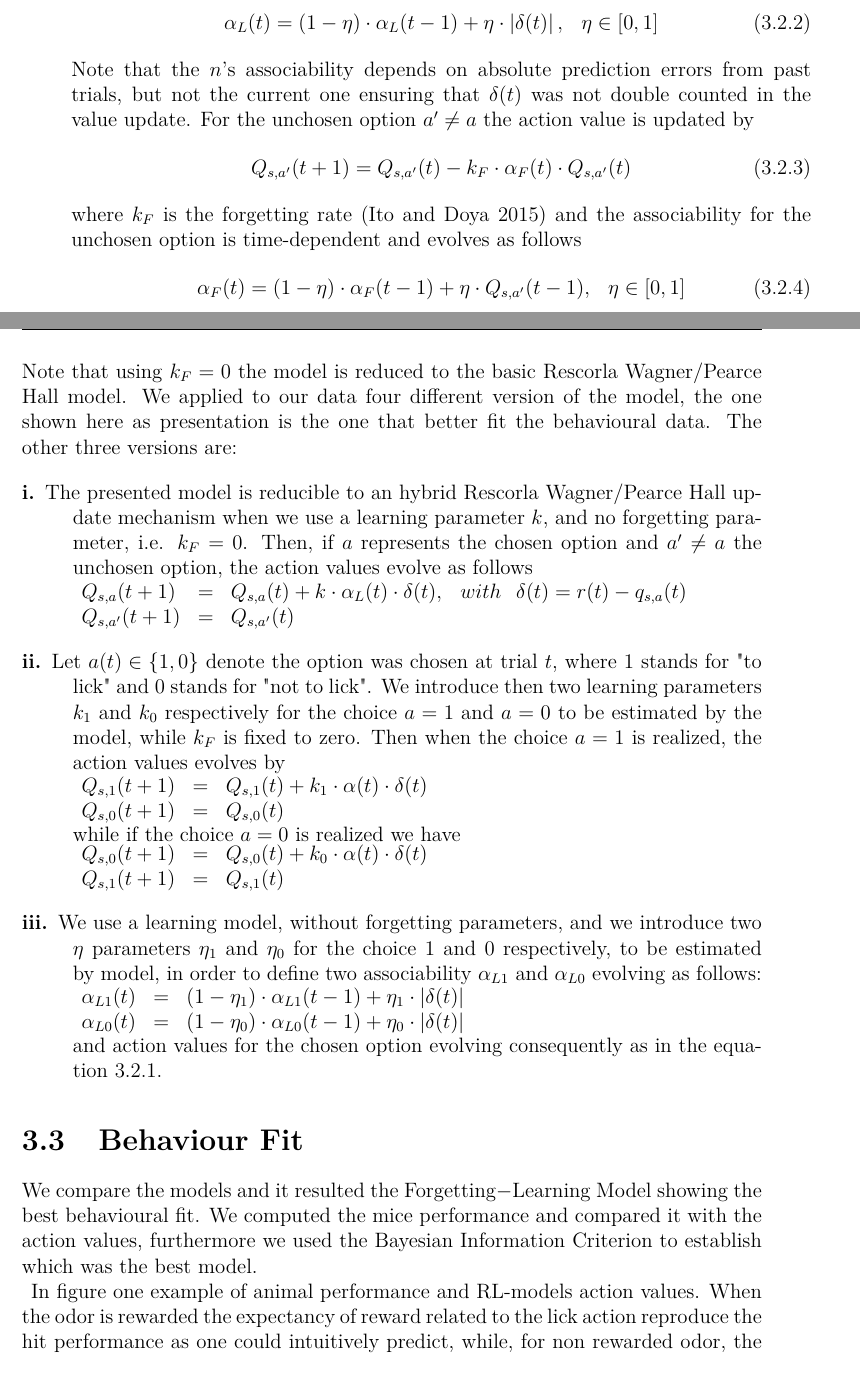
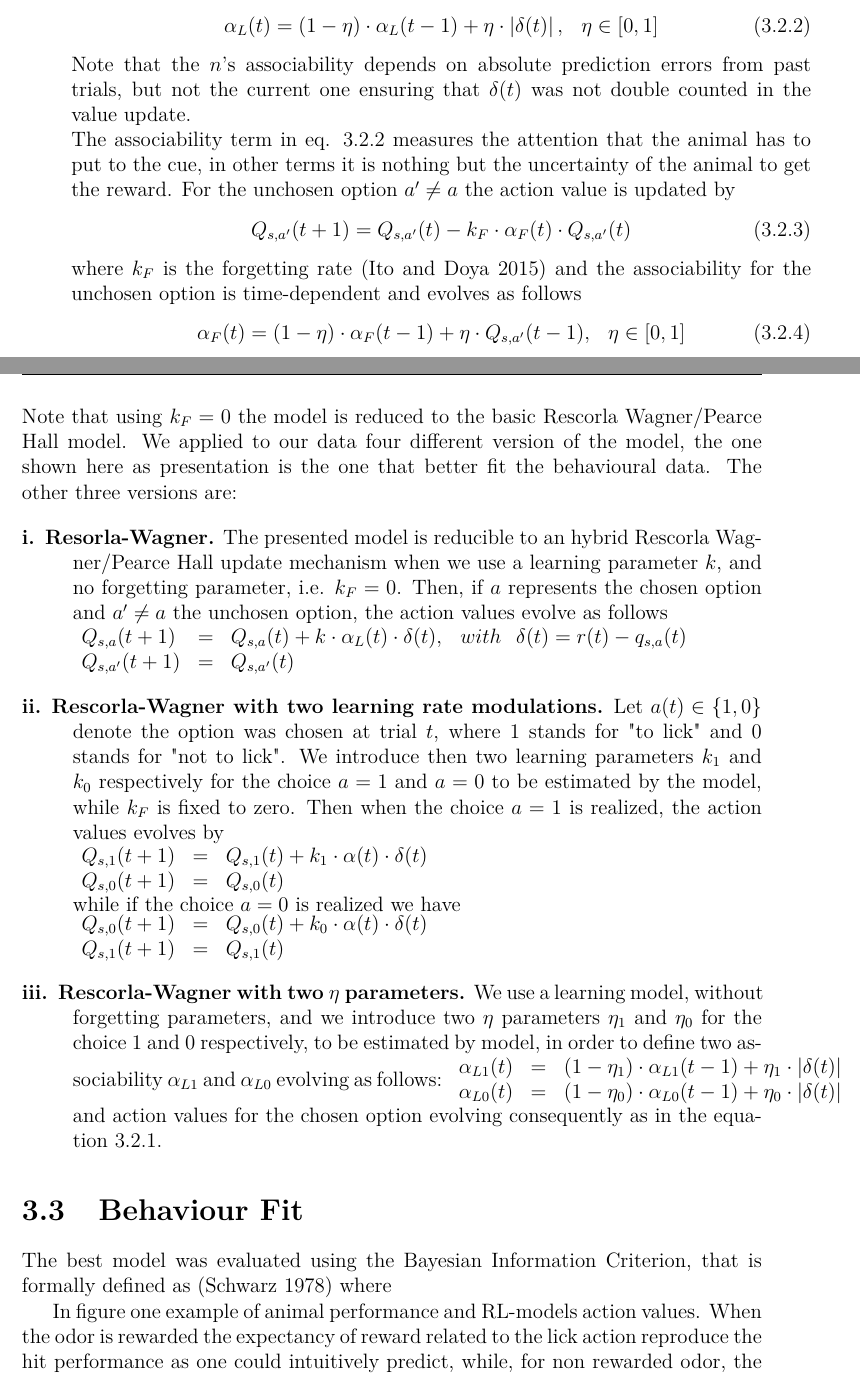
Before and after one commit to CarlaFilosa/Thesis_Carla_Draft, a LaTeX thesis (thesis.tex, which reads chapters/ReinforcementLearning.tex): two parts of pages 55 and 56 of 75, joined at a grey line, cut so that both start at the same text. Compiled offline with pdfLaTeX.

Commit message:
19th June

```diff
--- a/chapters/ReinforcementLearning.tex
+++ b/chapters/ReinforcementLearning.tex
@@ -32,7 +32,7 @@ where $\delta$ is the prediction error, i.e., the difference between the reward
    \alpha_L(t)=(1-\eta)\cdot\alpha_L(t-1)+\eta\cdot\abs{\delta(t)},\hspace{0.3cm} \eta\in[0,1]
     \label{eq:Alphalearning}
 \end{equation}
-Note that the $n$'s associability depends on absolute prediction errors from past trials, but not the current one ensuring that $\delta(t)$ was not double counted in the value update.
+Note that the $n$'s associability depends on absolute prediction errors from past trials, but not the current one ensuring that $\delta(t)$ was not double counted in the value update.\\The associability term in eq. \ref{eq:Alphalearning} measures the attention that the animal has to put to the cue, in other terms it is nothing but the uncertainty of the animal to get the reward.
 For the unchosen option $a'\neq a$ the action value is updated by
 \begin{equation}
     Q_{s,a'}(t+1) = Q_{s,a'}(t)-k_F\cdot\alpha_F(t)\cdot Q_{s,a'}(t)
@@ -46,13 +46,13 @@ where $k_F$ is the forgetting rate (\cite{ItoDoya}) and the associability for th
 \end{equation}
 Note that using $k_F = 0$ the model is reduced to the basic Rescorla Wagner/Pearce Hall model. We applied to our data four different version of the model, the one shown here as presentation is the one that better fit the behavioural data. The other three versions are:
 \begin{description}
-    \item[i.] The presented model is reducible to an hybrid Rescorla Wagner/Pearce Hall update mechanism when we use a learning parameter $k$, and no forgetting parameter, i.e. $k_F = 0$.
+    \item[i.] \textbf{Resorla-Wagner.} The presented model is reducible to an hybrid Rescorla Wagner/Pearce Hall update mechanism when we use a learning parameter $k$, and no forgetting parameter, i.e. $k_F = 0$.
     Then, if $a$ represents the chosen option and $a'\neq a$ the unchosen option, the action values evolve as follows\\
     $\begin{array}{lcl}
     Q_{s,a}(t+1)&=& Q_{s,a}(t)+k\cdot\alpha_L(t)\cdot\delta(t), \hspace{0.3cm} with \hspace{0.3cm}\delta(t)=r(t)-q_{s,a}(t)\\
     Q_{s,a'}(t+1)&=&Q_{s,a'}(t)\\
     \end{array}$
-    \item[ii.] Let $a(t) \in \{1,0\}$ denote the option was chosen at trial $t$, where $1$ stands for "to lick" and $0$ stands for "not to lick". We introduce then two learning parameters $k_{1}$ and $k_{0}$ respectively for the choice $a=1$ and $a=0$ to be estimated by the model, while $k_F$ is fixed to zero.
+    \item[ii.] \textbf{Rescorla-Wagner with two learning rate modulations.} Let $a(t) \in \{1,0\}$ denote the option was chosen at trial $t$, where $1$ stands for "to lick" and $0$ stands for "not to lick". We introduce then two learning parameters $k_{1}$ and $k_{0}$ respectively for the choice $a=1$ and $a=0$ to be estimated by the model, while $k_F$ is fixed to zero.
     Then when the choice $a=1$ is realized, the action values evolves by\\
    $\begin{array}{lcl}
        Q_{s,1}(t+1)&=&Q_{s,1}(t)+k_1\cdot\alpha(t)\cdot\delta(t)\\
@@ -63,7 +63,7 @@ Note that using $k_F = 0$ the model is reduced to the basic Rescorla Wagner/Pear
        Q_{s,0}(t+1)&=&Q_{s,0}(t)+k_0\cdot\alpha(t)\cdot\delta(t)\\
          Q_{s,1}(t+1)&=&Q_{s,1}(t)\\
     \end{array}$
-    \item[iii.] We use a learning model, without forgetting parameters, and we introduce two $\eta$ parameters $\eta_1$ and $\eta_0$ for the choice $1$ and $0$ respectively, to be estimated by model, in order to define two associability $\alpha_{L1}$ and $\alpha_{L0}$ evolving as follows:
+    \item[iii.] \textbf{Rescorla-Wagner with two $\eta$ parameters.} We use a learning model, without forgetting parameters, and we introduce two $\eta$ parameters $\eta_1$ and $\eta_0$ for the choice $1$ and $0$ respectively, to be estimated by model, in order to define two associability $\alpha_{L1}$ and $\alpha_{L0}$ evolving as follows:
    $\begin{array}{lcl}
     \alpha_{L1}(t) & = & (1-\eta_1)\cdot\alpha_{L1}(t-1)+\eta_1\cdot\abs{\delta(t)} \\
     \alpha_{L0}(t) & = & (1-\eta_0)\cdot\alpha_{L0}(t-1)+\eta_0\cdot\abs{\delta(t)} \\
@@ -72,7 +72,14 @@ Note that using $k_F = 0$ the model is reduced to the basic Rescorla Wagner/Pear
 \end{description}
 \section{Behaviour Fit}
 \label{sec:Behavior}
-We compare the models and it resulted the Forgetting$-$Learning Model showing the best behavioural fit. We computed the mice performance and compared it with the action values, furthermore we used the Bayesian Information Criterion to establish which was the best model.\\
+The best model was evaluated using the Bayesian Information Criterion, that is formally defined as (\cite{Schwarz})
+%{\displaystyle \mathrm {BIC} =\ln(n)k-2\ln({\widehat {L}}).\ } {\displaystyle \mathrm {BIC} =\ln(n)k-2\ln({\widehat {L}}).\ }
+where
+
+%{\displaystyle {\hat {L}}} \hat L = the maximized value of the likelihood function of the model {\displaystyle M} M, i.e. {\displaystyle {\hat {L}}=p(x\mid {\widehat {\theta }},M)} {\displaystyle {\hat {L}}=p(x\mid {\widehat {\theta }},M)}, where {\displaystyle {\widehat {\theta }}} {\displaystyle {\widehat {\theta }}} are the parameter values that maximize the likelihood function;
+%{\displaystyle x} x = the observed data;
+%{\displaystyle n} n = the number of data points in {\displaystyle x} x, the number of observations, or equivalently, the sample size;
+%{\displaystyle k} k = the number of parameters estimated by the model. For example, in multiple linear regression, the estimated parameters are the intercept, the {\displaystyle q} q slope parameters, and the constant variance of the errors; thus, {\displaystyle k=q+2} {\displaystyle k=q+2}.
 \begin{figure}
 \centering
     \includegraphics[scale=0.42]{figures/PerfEndrevAn1.png}
```
Also changed, not shown: sampleBib.bib (+13 -0 lines).
